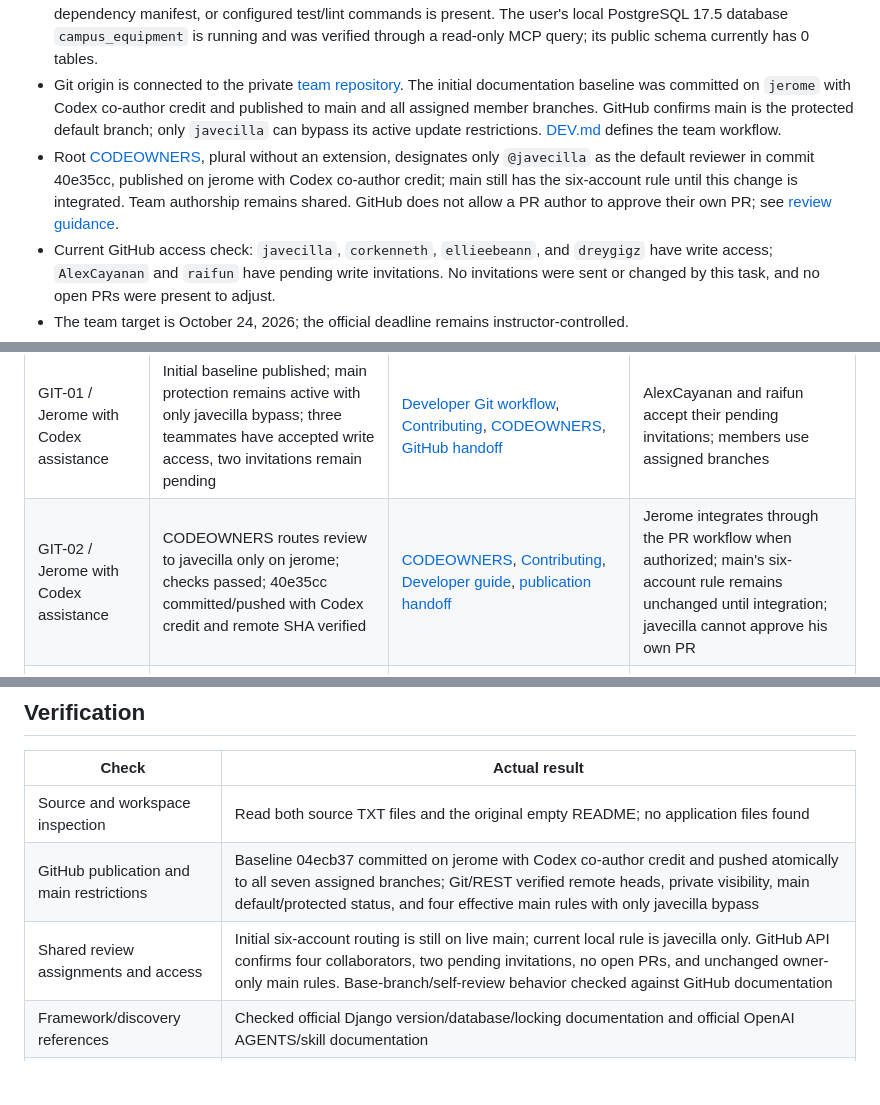
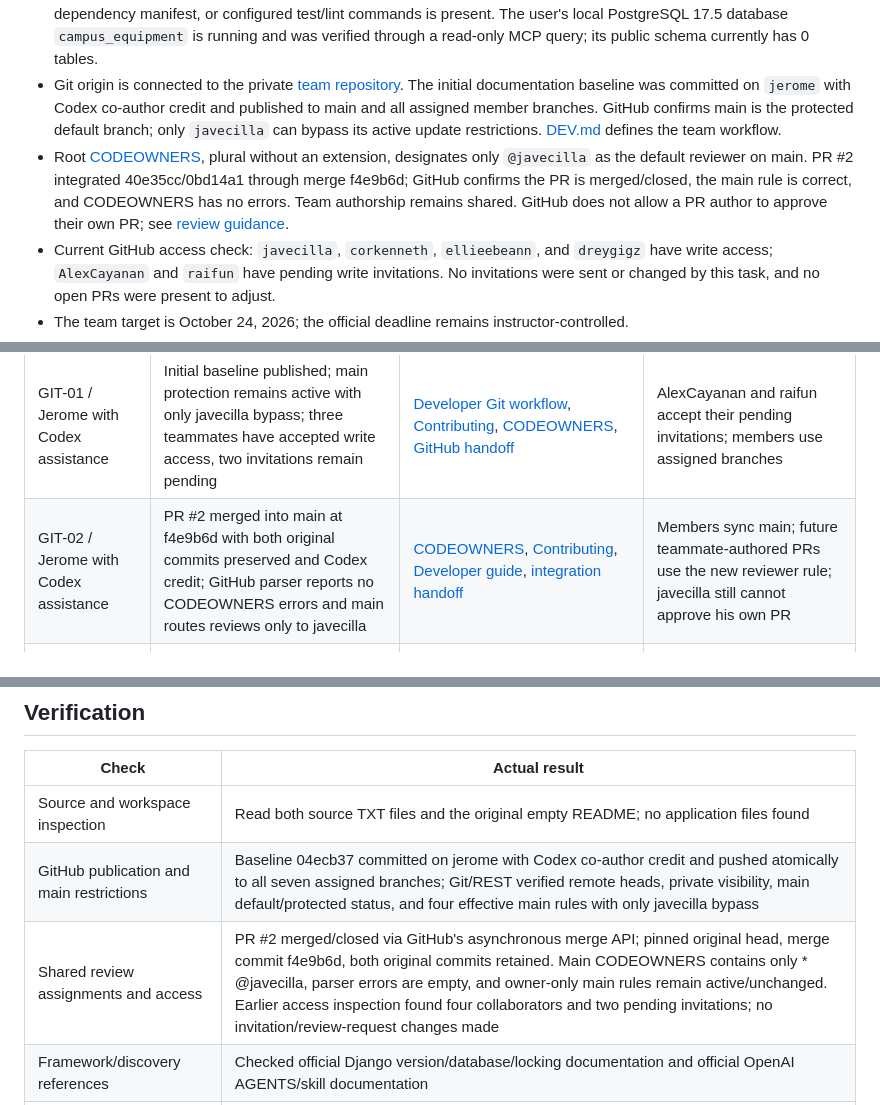
Before and after one commit to javecilla/Campus-Equipment-Borrowing-System, a Markdown page: HANDOFF.md, 3 parts joined by grey strips. GitHub-like rendering; blank space fills up the shorter version.

```diff
--- a/HANDOFF.md
+++ b/HANDOFF.md
@@ -7,7 +7,7 @@
 - Product: Campus Equipment Borrowing System; see [README.md](README.md).
 - The folder contains source requirements/member files and planning documentation. No Django application, migrations, dependency manifest, or configured test/lint commands is present. The user's local PostgreSQL 17.5 database `campus_equipment` is running and was verified through a read-only MCP query; its public schema currently has 0 tables.
 - Git origin is connected to the private [team repository](https://github.com/javecilla/Campus-Equipment-Borrowing-System). The initial documentation baseline was committed on `jerome` with Codex co-author credit and published to main and all assigned member branches. GitHub confirms main is the protected default branch; only `javecilla` can bypass its active update restrictions. [DEV.md](DEV.md#assigned-branches-and-main-integration) defines the team workflow.
-- Root [CODEOWNERS](CODEOWNERS), plural without an extension, designates only `@javecilla` as the default reviewer in commit 40e35cc, published on jerome with Codex co-author credit; main still has the six-account rule until this change is integrated. Team authorship remains shared. GitHub does not allow a PR author to approve their own PR; see [review guidance](CONTRIBUTING.md#verification-and-review).
+- Root [CODEOWNERS](CODEOWNERS), plural without an extension, designates only `@javecilla` as the default reviewer on main. PR #2 integrated 40e35cc/0bd14a1 through merge f4e9b6d; GitHub confirms the PR is merged/closed, the main rule is correct, and CODEOWNERS has no errors. Team authorship remains shared. GitHub does not allow a PR author to approve their own PR; see [review guidance](CONTRIBUTING.md#verification-and-review).
 - Current GitHub access check: `javecilla`, `corkenneth`, `ellieebeann`, and `dreygigz` have write access; `AlexCayanan` and `raifun` have pending write invitations. No invitations were sent or changed by this task, and no open PRs were present to adjust.
 - The team target is October 24, 2026; the official deadline remains instructor-controlled.
 - [PLAN.md](PLAN.md) maps the full-system delivery sequence and handoff gates. All application tasks remain Not started, with no accepted or integrated application dependency. Next implementation owner/task: Jerome / T01 after an explicit request; Alex / T04 waits for T02 to be verified and integrated into main. The plan and its routing were published on jerome as c806458/636f832, then integrated into main by PR #1, merge 96f383b; fetched history/ancestry confirms the documentation integration.
@@ -38,7 +39,7 @@ Task statuses are canonical in [docs/tasks.md](docs/tasks.md). Keep the table be
 | DOC-03 / AI agent; member not specified | Initial dated handoff and matching archive-folder/filename instructions complete; skill/link/Git-exclusion checks passed | [Dated handoff](handoffs/initial-project-setup-documentation-10-16-2026.md), [handoff skill](.agents/skills/project-handoff/SKILL.md), [AGENTS](AGENTS.md) | Future work writes a distinct dated snapshot and updates this current state/index and the affected task |
 | DOC-04 / Jerome with Codex assistance | Plan and routing integrated into main by PR #1, merge 96f383b; fetched history confirms c806458 ancestry | [Plan](PLAN.md), [backlog](docs/tasks.md), [publication handoff](handoffs/central-system-plan-publication-10-16-2026.md) | Members sync main to obtain the plan; implementation starts with Jerome / T01 only after explicit authorization |
 | GIT-01 / Jerome with Codex assistance | Initial baseline published; main protection remains active with only javecilla bypass; three teammates have accepted write access, two invitations remain pending | [Developer Git workflow](DEV.md#assigned-branches-and-main-integration), [Contributing](CONTRIBUTING.md), [CODEOWNERS](CODEOWNERS), [GitHub handoff](handoffs/github-repository-and-member-branch-workflow-10-16-2026.md) | AlexCayanan and raifun accept their pending invitations; members use assigned branches |
-| GIT-02 / Jerome with Codex assistance | CODEOWNERS routes review to javecilla only on jerome; checks passed; 40e35cc committed/pushed with Codex credit and remote SHA verified | [CODEOWNERS](CODEOWNERS), [Contributing](CONTRIBUTING.md), [Developer guide](DEV.md), [publication handoff](handoffs/owner-review-routing-publication-10-16-2026.md) | Jerome integrates through the PR workflow when authorized; main's six-account rule remains unchanged until integration; javecilla cannot approve his own PR |
+| GIT-02 / Jerome with Codex assistance | PR #2 merged into main at f4e9b6d with both original commits preserved and Codex credit; GitHub parser reports no CODEOWNERS errors and main routes reviews only to javecilla | [CODEOWNERS](CODEOWNERS), [Contributing](CONTRIBUTING.md), [Developer guide](DEV.md), [integration handoff](handoffs/owner-review-routing-main-integration-10-16-2026.md) | Members sync main; future teammate-authored PRs use the new reviewer rule; javecilla still cannot approve his own PR |
 | MCP-01 and MCP-02 / AI agent; member not specified | Shareable JSON/policy and DEV.md complete; ignored .env.local populated; personal Codex registration uses them; MCP checks passed without schema/data changes | [Developer guide](DEV.md), [MCP JSON](.agents/mcp.json), [DBHub policy](.agents/dbhub.toml), [environment template](.env.example); personal `~/.codex/config.toml` | Teammates follow DEV.md using their own project paths and credentials; restart/reload the MCP client after registration changes |
 | T01–T31 / assigned members in backlog | Application, operational validation, and course evidence work remain Not started | [Backlog](docs/tasks.md) | Wait for explicit implementation authorization; then start with T01 and its prerequisites |
 
@@ -73,7 +74,7 @@ Task statuses are canonical in [docs/tasks.md](docs/tasks.md). Keep the table be
 | --- | --- |
 | Source and workspace inspection | Read both source TXT files and the original empty README; no application files found |
 | GitHub publication and main restrictions | Baseline 04ecb37 committed on jerome with Codex co-author credit and pushed atomically to all seven assigned branches; Git/REST verified remote heads, private visibility, main default/protected status, and four effective main rules with only javecilla bypass |
-| Shared review assignments and access | Initial six-account routing is still on live main; current local rule is javecilla only. GitHub API confirms four collaborators, two pending invitations, no open PRs, and unchanged owner-only main rules. Base-branch/self-review behavior checked against GitHub documentation |
+| Shared review assignments and access | PR #2 merged/closed via GitHub's asynchronous merge API; pinned original head, merge commit f4e9b6d, both original commits retained. Main CODEOWNERS contains only * @javecilla, parser errors are empty, and owner-only main rules remain active/unchanged. Earlier access inspection found four collaborators and two pending invitations; no invitation/review-request changes made |
 | Framework/discovery references | Checked official Django version/database/locking documentation and official OpenAI AGENTS/skill documentation |
 | Local document links and configuration integrity | Relative targets and code fences checked; shared MCP JSON and DBHub TOML parsed; environment template/private file have 10 matching unique keys; private connection values validated through Node's env-file loading |
 | Handoff skill frontmatter | Passed bundled `quick_validate.py` using an existing cached PyYAML package; no dependencies installed and no validator code changed |
```
Also changed, not shown: other parts of HANDOFF.md (+2 -1 lines), docs/tasks.md (+1 -1 lines), handoffs/owner-review-routing-main-integration-10-16-2026.md (added, +23 -0 lines).
